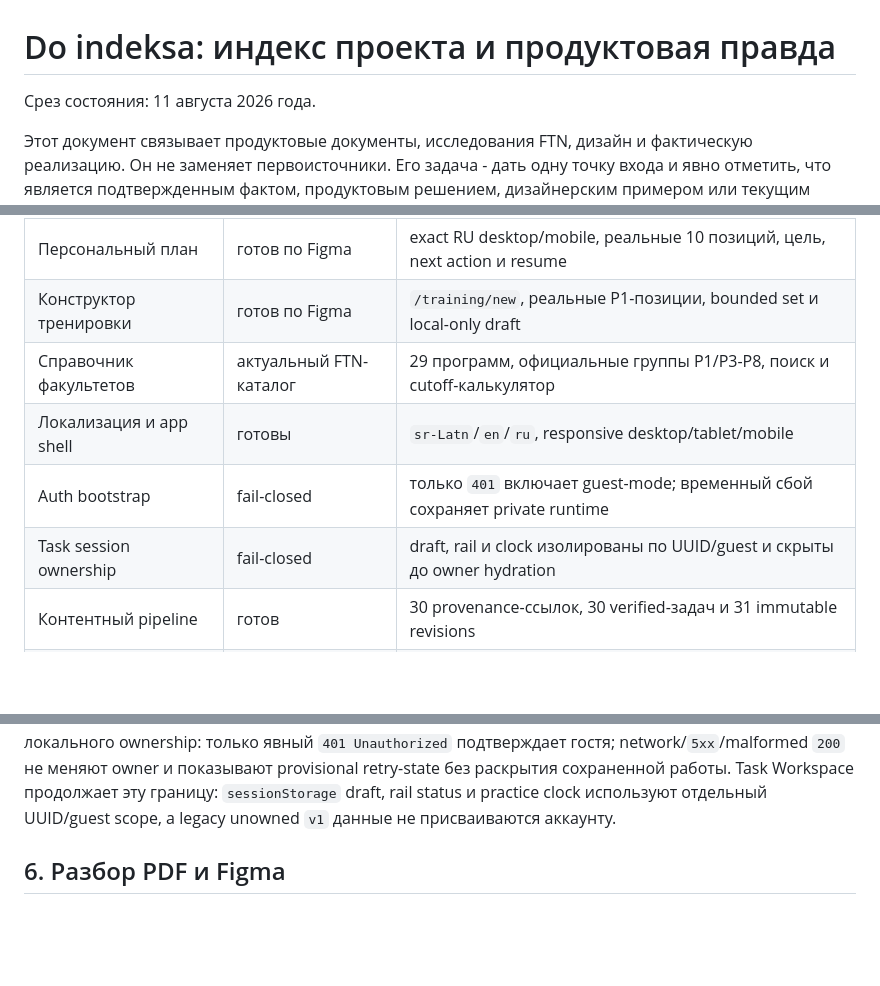
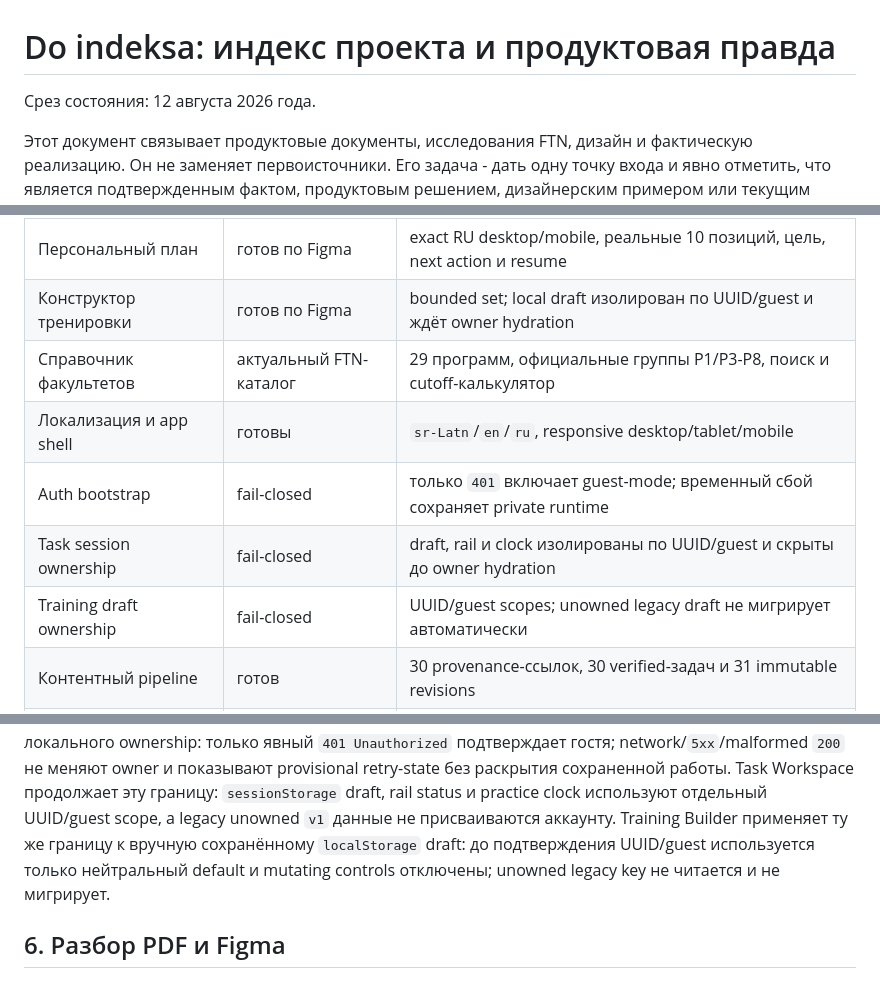
Before and after one commit to do-indeksa/platform, a Markdown page: docs/PROJECT_INDEX.ru.md, 3 parts joined by grey strips. GitHub-like rendering; blank space fills up the shorter version.

Commit message:
docs: record training draft ownership

```diff
--- a/docs/PROJECT_INDEX.ru.md
+++ b/docs/PROJECT_INDEX.ru.md
@@ -1,6 +1,6 @@
 # Do indeksa: индекс проекта и продуктовая правда
 
-Срез состояния: 11 августа 2026 года.
+Срез состояния: 12 августа 2026 года.
 
 Этот документ связывает продуктовые документы, исследования FTN, дизайн и
 фактическую реализацию. Он не заменяет первоисточники. Его задача - дать одну
@@ -182,11 +182,12 @@ EN и SR, гостевые и авторизованные состояния.
 | Пробный экзамен          | готов для preview      | 4 часа, cloud resume, AUTO + rubric self-check, partial score и разбор     |
 | История                  | готова по Figma        | unified owner-scoped feed, immutable details, P1 filters и score trend     |
 | Персональный план        | готов по Figma         | exact RU desktop/mobile, реальные 10 позиций, цель, next action и resume   |
-| Конструктор тренировки   | готов по Figma         | `/training/new`, реальные P1-позиции, bounded set и local-only draft       |
+| Конструктор тренировки   | готов по Figma         | bounded set; local draft изолирован по UUID/guest и ждёт owner hydration   |
 | Справочник факультетов   | актуальный FTN-каталог | 29 программ, официальные группы P1/P3-P8, поиск и cutoff-калькулятор       |
 | Локализация и app shell  | готовы                 | `sr-Latn`/`en`/`ru`, responsive desktop/tablet/mobile                      |
 | Auth bootstrap           | fail-closed            | только `401` включает guest-mode; временный сбой сохраняет private runtime |
 | Task session ownership   | fail-closed            | draft, rail и clock изолированы по UUID/guest и скрыты до owner hydration  |
+| Training draft ownership | fail-closed            | UUID/guest scopes; unowned legacy draft не мигрирует автоматически         |
 | Контентный pipeline      | готов                  | 30 provenance-ссылок, 30 verified-задач и 31 immutable revisions           |
 | Production deploy        | ожидает OAuth и Tunnel | `doindeksa.rs`, private origin; analytics остается fail-closed             |
 
@@ -209,6 +210,9 @@ owner и показывают provisional retry-state без раскрытия
 Task Workspace продолжает эту границу: `sessionStorage` draft, rail status и
 practice clock используют отдельный UUID/guest scope, а legacy unowned `v1`
 данные не присваиваются аккаунту.
+Training Builder применяет ту же границу к вручную сохранённому `localStorage`
+draft: до подтверждения UUID/guest используется только нейтральный default и
+mutating controls отключены; unowned legacy key не читается и не мигрирует.
 
 ## 6. Разбор PDF и Figma
 
```
Also changed, not shown: docs/DEVELOPMENT_PLAN.ru.md (+7 -4 lines), docs/decisions/0020-owner-scoped-training-drafts.md (added, +24 -0 lines).
